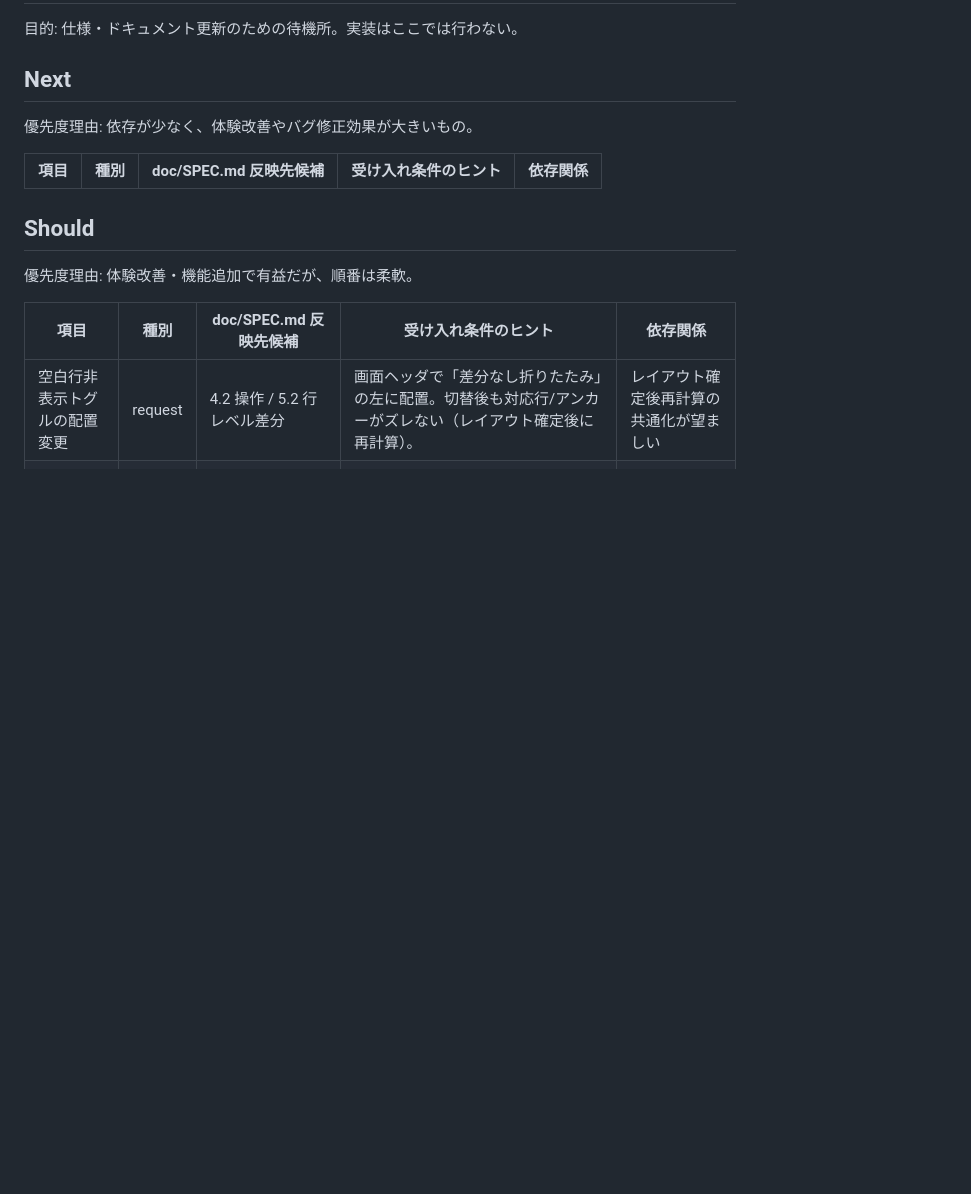
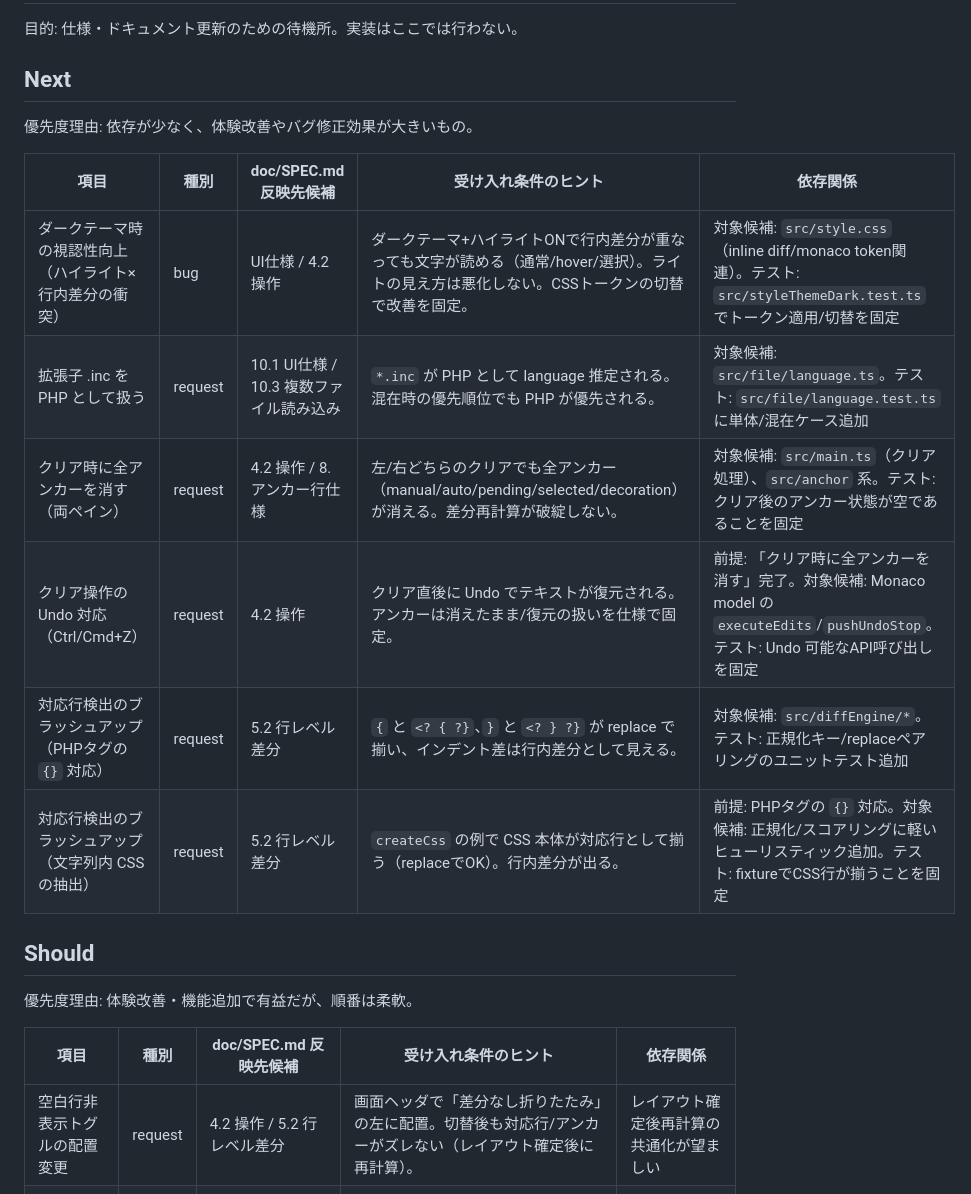
Before and after one commit to SSsan-00/diff-viewer, a Markdown page: doc/BACKLOG.md, the part around the change. GitHub-like rendering; blank space fills up the shorter version.

Commit message:
ドキュメントを最新化

```diff
--- a/doc/BACKLOG.md
+++ b/doc/BACKLOG.md
@@ -7,6 +7,12 @@
 
 | 項目 | 種別 | doc/SPEC.md 反映先候補 | 受け入れ条件のヒント | 依存関係 |
 | --- | --- | --- | --- | --- |
+| ダークテーマ時の視認性向上（ハイライト×行内差分の衝突） | bug | UI仕様 / 4.2 操作 | ダークテーマ+ハイライトONで行内差分が重なっても文字が読める（通常/hover/選択）。ライトの見え方は悪化しない。CSSトークンの切替で改善を固定。 | 対象候補: `src/style.css`（inline diff/monaco token関連）。テスト: `src/styleThemeDark.test.ts` でトークン適用/切替を固定 |
+| 拡張子 .inc を PHP として扱う | request | 10.1 UI仕様 / 10.3 複数ファイル読み込み | `*.inc` が PHP として language 推定される。混在時の優先順位でも PHP が優先される。 | 対象候補: `src/file/language.ts`。テスト: `src/file/language.test.ts` に単体/混在ケース追加 |
+| クリア時に全アンカーを消す（両ペイン） | request | 4.2 操作 / 8. アンカー行仕様 | 左/右どちらのクリアでも全アンカー（manual/auto/pending/selected/decoration）が消える。差分再計算が破綻しない。 | 対象候補: `src/main.ts`（クリア処理）、`src/anchor` 系。テスト: クリア後のアンカー状態が空であることを固定 |
+| クリア操作の Undo 対応（Ctrl/Cmd+Z） | request | 4.2 操作 | クリア直後に Undo でテキストが復元される。アンカーは消えたまま/復元の扱いを仕様で固定。 | 前提: 「クリア時に全アンカーを消す」完了。対象候補: Monaco model の `executeEdits`/`pushUndoStop`。テスト: Undo 可能なAPI呼び出しを固定 |
+| 対応行検出のブラッシュアップ（PHPタグの `{}` 対応） | request | 5.2 行レベル差分 | `{` と `<? { ?}`、`}` と `<? } ?}` が replace で揃い、インデント差は行内差分として見える。 | 対象候補: `src/diffEngine/*`。テスト: 正規化キー/replaceペアリングのユニットテスト追加 |
+| 対応行検出のブラッシュアップ（文字列内 CSS の抽出） | request | 5.2 行レベル差分 | `createCss` の例で CSS 本体が対応行として揃う（replaceでOK）。行内差分が出る。 | 前提: PHPタグの `{}` 対応。対象候補: 正規化/スコアリングに軽いヒューリスティック追加。テスト: fixtureでCSS行が揃うことを固定 |
 
 ## Should
 優先度理由: 体験改善・機能追加で有益だが、順番は柔軟。
```
